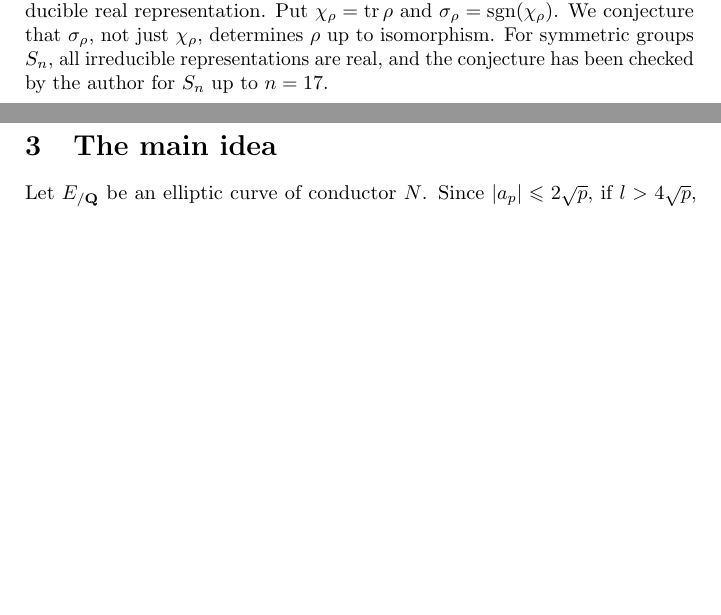
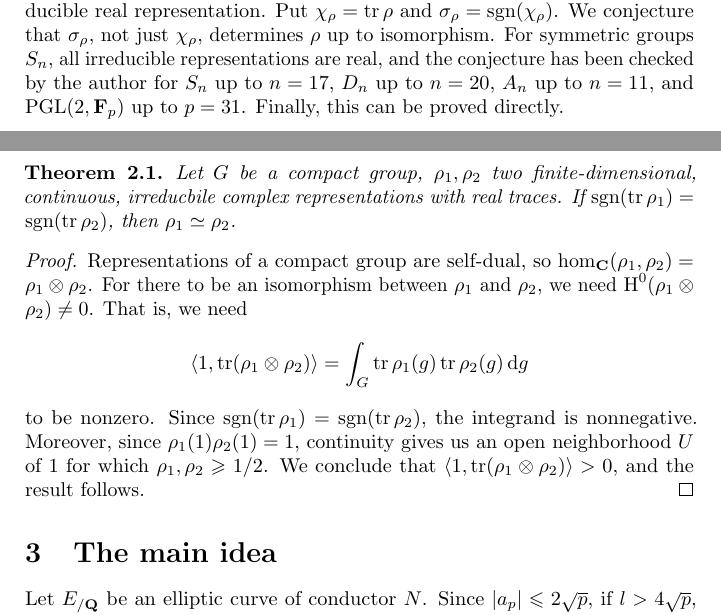
Before and after one commit to dkmiller/tidbits, a LaTeX document (2015-11-02_statistics-elliptic.tex): two parts of pages 1 and 2 of 2, joined at a grey line, cut so that both start at the same text, the shorter picture padded with empty space. Compiled offline with pdfLaTeX.

Commit message:
proved char 0 result

```diff
--- a/2015-11-02_statistics-elliptic.tex
+++ b/2015-11-02_statistics-elliptic.tex
@@ -3,13 +3,19 @@
 \usepackage{amsmath,amssymb,amsthm,microtype}
 \usepackage[a5paper,margin=1.5cm]{geometry}
 \DeclareMathOperator{\GL}{GL}
+\DeclareMathOperator{\h}{H}
+\DeclareMathOperator{\PGL}{PGL}
 \DeclareMathOperator{\sign}{sgn}
 \DeclareMathOperator{\trace}{tr}
 \newcommand{\bC}{\mathbf{C}}
 \newcommand{\bF}{\mathbf{F}}
 \newcommand{\bQ}{\mathbf{Q}}
+\newcommand{\bR}{\mathbf{R}}
 \newcommand{\bZ}{\mathbf{Z}}
+\newcommand{\dd}{\mathrm{d}}
 \newcommand{\frob}{\mathrm{fr}}
+\newtheorem{theorem}{Theorem}
+\numberwithin{theorem}{section}
 
 \title{The statistics of the signed trace of Frobenius for elliptic curves}
 \author{Daniel Miller}
@@ -57,7 +63,29 @@ finite-dimensional absolutely irreducible real representation. Put
 $\chi_\rho=\trace\rho$ and $\sigma_\rho = \sign(\chi_\rho)$. We conjecture that
 $\sigma_\rho$, not just $\chi_\rho$,  determines $\rho$ up to isomorphism. For
 symmetric groups $S_n$, all irreducible representations are real, and the
-conjecture has been checked by the author for $S_n$ up to $n=17$.
+conjecture has been checked by the author for $S_n$ up to $n=17$, $D_n$ up
+to $n=20$, $A_n$ up to $n=11$, and $\PGL(2,\bF_p)$ up to $p=31$. Finally, this
+can be proved directly.
+
+\begin{theorem}
+Let $G$ be a compact group, $\rho_1,\rho_2$ two finite-dimensional,
+continuous, irreducbile complex representations with real traces. If
+$\sign(\trace \rho_1) = \sign(\trace \rho_2)$, then $\rho_1\simeq \rho_2$.
+\end{theorem}
+\begin{proof}
+Representations of a compact group are self-dual, so
+$\hom_\bC(\rho_1,\rho_2) = \rho_1\otimes \rho_2$. For there to be an
+isomorphism between $\rho_1$ and $\rho_2$, we need
+$\h^0(\rho_1\otimes \rho_2) \ne 0$. That is, we need
+\[
+	\langle 1, \trace(\rho_1\otimes \rho_2)\rangle = \int_G \trace \rho_1(g) \trace \rho_2(g)\, \dd g
+\]
+to be nonzero. Since $\sign(\trace \rho_1) = \sign(\trace \rho_2)$, the
+integrand is nonnegative. Moreover, since
+$\rho_1(1) \rho_2(1) = 1$, continuity gives us an open neighborhood
+$U$ of $1$ for which $\rho_1,\rho_2\geqslant 1/2$. We conclude that
+$\langle 1, \trace(\rho_1\otimes \rho_2)\rangle>0$, and the result follows.
+\end{proof}
 
 
 
```
